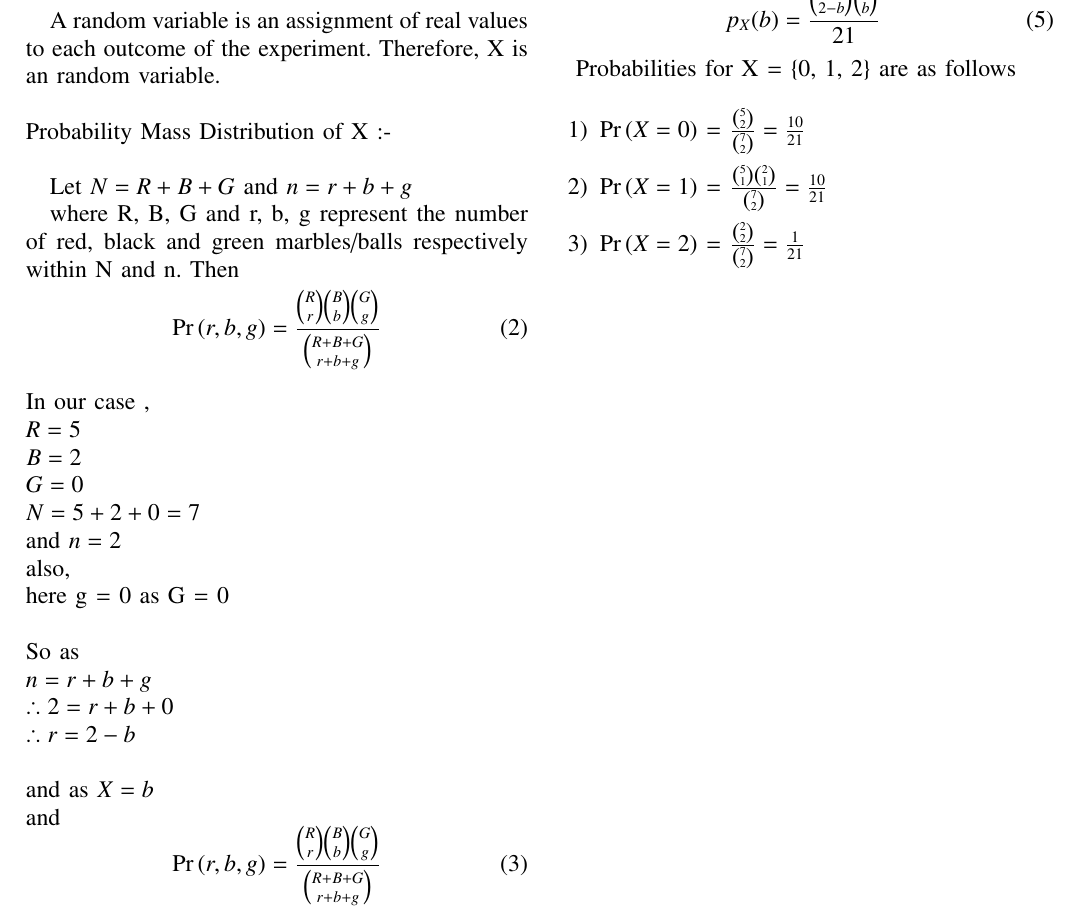
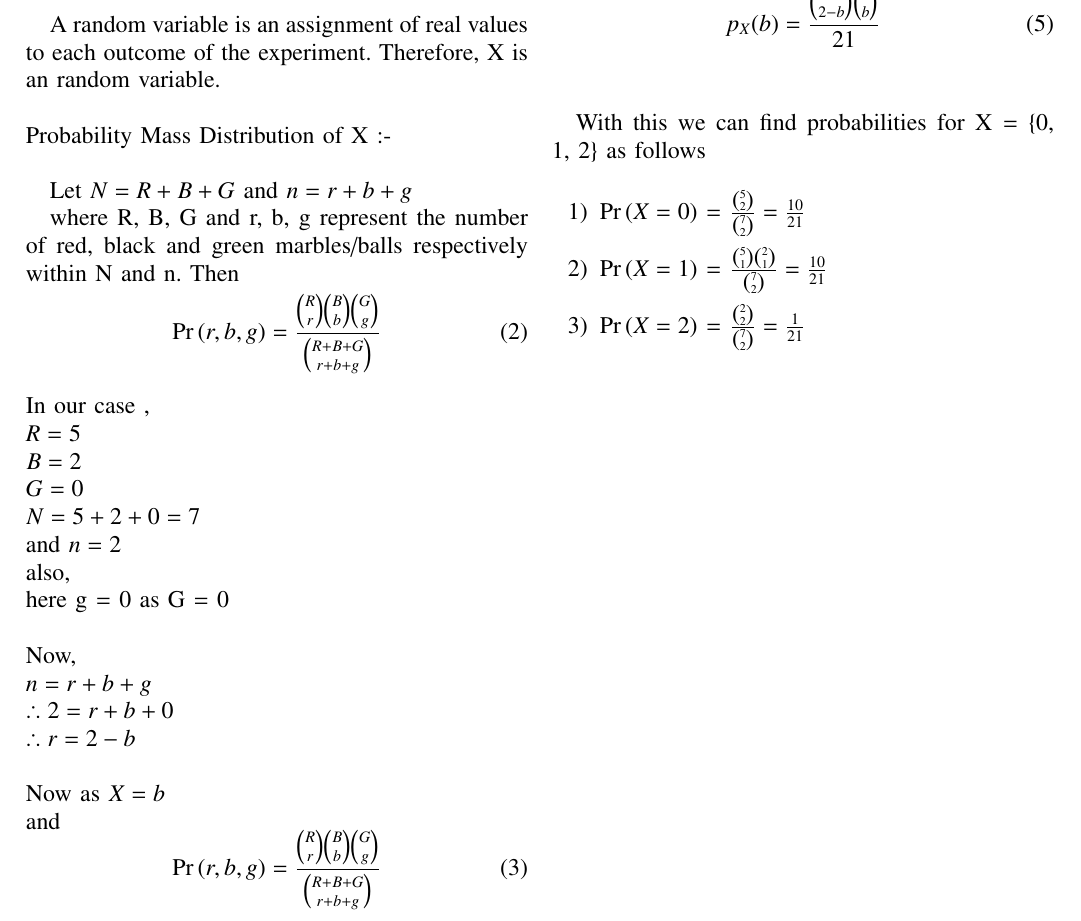
Before and after one commit to AdityaAWaghmare/AI1110, a LaTeX problem sheet (Assignment/Assignment1.tex): part of the page, cut so that both start at the same text. Compiled offline with pdfLaTeX.

Commit message:
Add files via upload

```diff
--- a/Assignment/Assignment1.tex
+++ b/Assignment/Assignment1.tex
@@ -291,14 +291,14 @@ $
 and $n = 2$\\
 also,\\
 here g = 0 as G = 0\\\\
-So as \\
+Now,\\
 $
 n = r + b + g\\
 \therefore 2 = r + b + 0\\
 \therefore r = 2 - b\\
 $
 \\
-and as $X = b$\\
+Now as $X = b$\\
 and
 \begin{equation}
 \pr{r, b, g} = \frac{ \binom{R}{r} \binom{B}{b} \binom{G}{g} }{\binom{R + B + G}{r + b + g}}
@@ -312,9 +312,9 @@ Probability Distribution of X can be given as
 \begin{equation}
 p_X(b) = \frac{ \binom{5}{2-b} \binom{2}{b}}{21}
 \end{equation}
+\\
 
-
-Probabilities for X = \{0, 1, 2\} are as follows\\
+With this we can find probabilities for X = \{0, 1, 2\} as follows\\
 
 \begin{enumerate}
 \item \pr{X = 0} = $\frac{ \binom{5}{2} }{ \binom{7}{2} } = \frac{10}{21}$\\
```
Also changed, not shown: Assignment/Assignment1.pdf, 1 other file.
